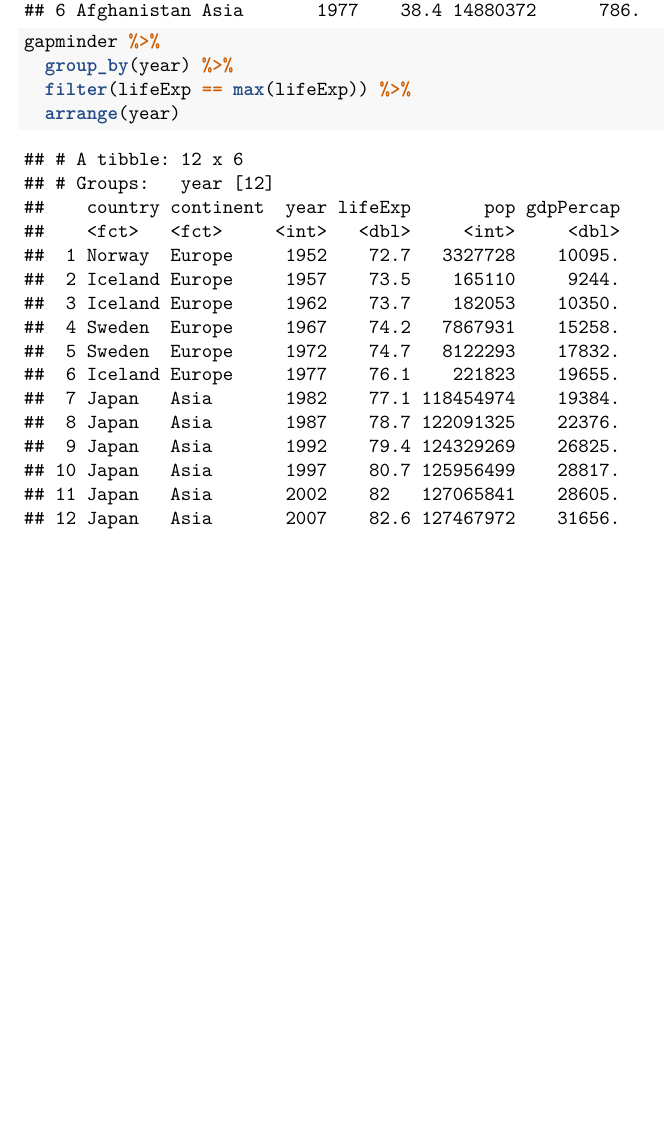
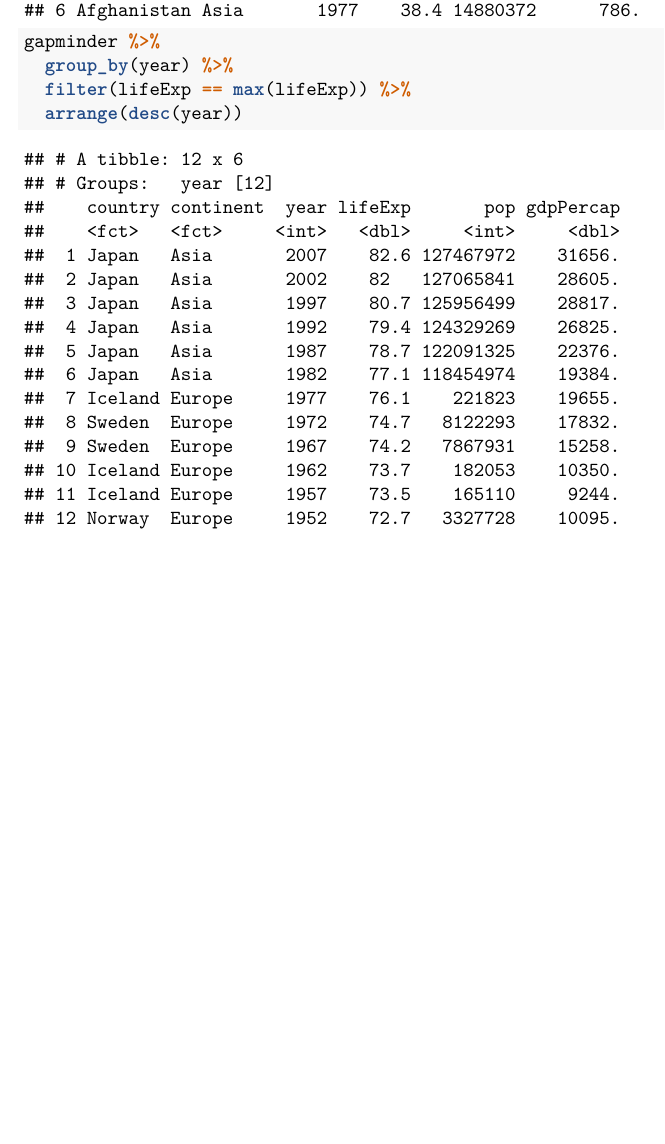
Before and after one commit to MingfanMeng/life-exp-MM, an R Markdown document (life.Rmd): part of page 3 of 3, cut so that both start at the same text, the shorter picture padded with empty space. Rendered offline with R 4.5, knitr and Pandoc, then LaTeX, with nearby package versions; the gapminder table comes from the copy in Python's plotly package.

Commit message:
add something otherthings

````diff
--- a/life.Rmd
+++ b/life.Rmd
@@ -47,5 +47,5 @@ head(gapminder)
 gapminder %>%
   group_by(year) %>%
   filter(lifeExp == max(lifeExp)) %>%
-  arrange(year)
+  arrange(desc(year))
 ```
````
